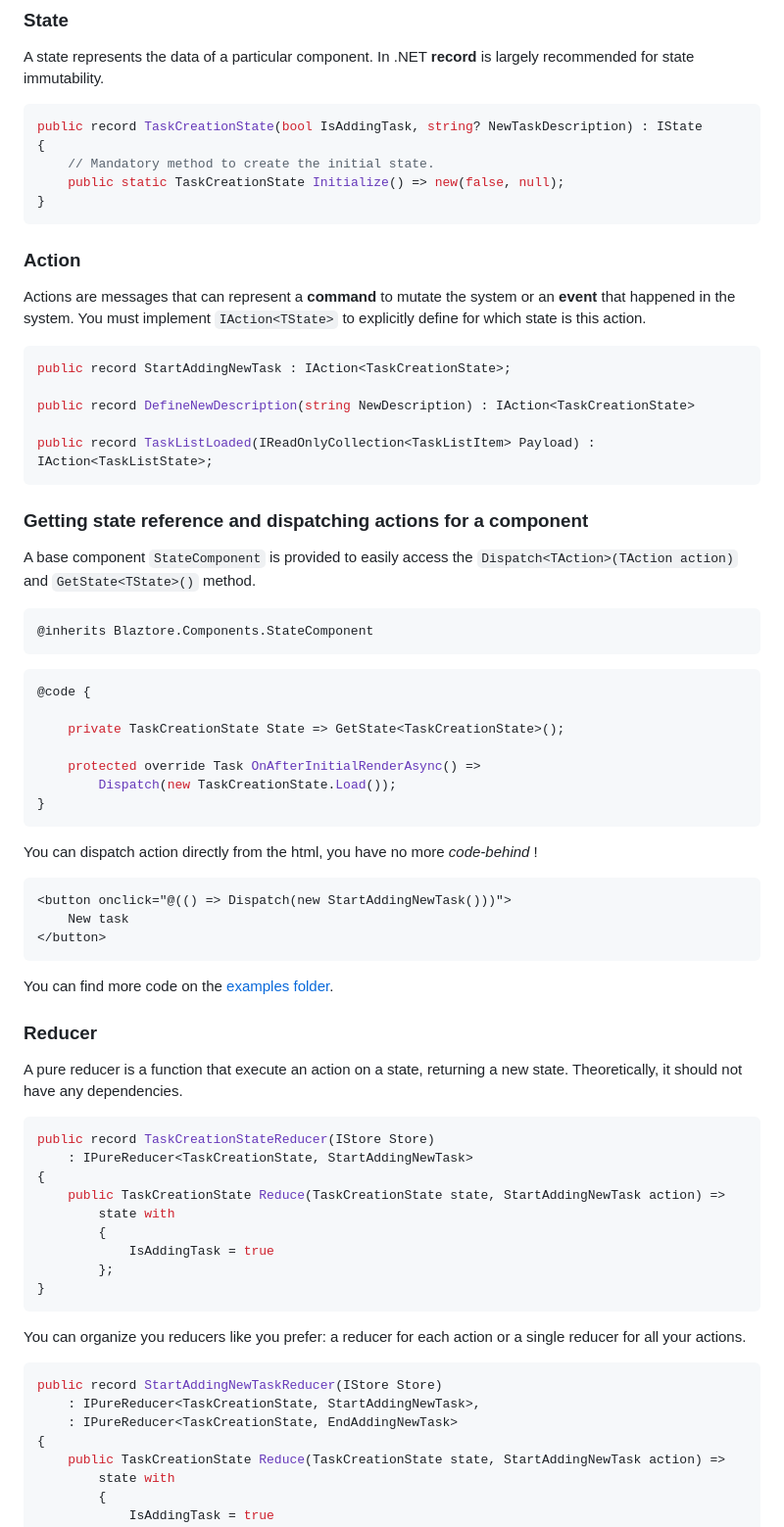
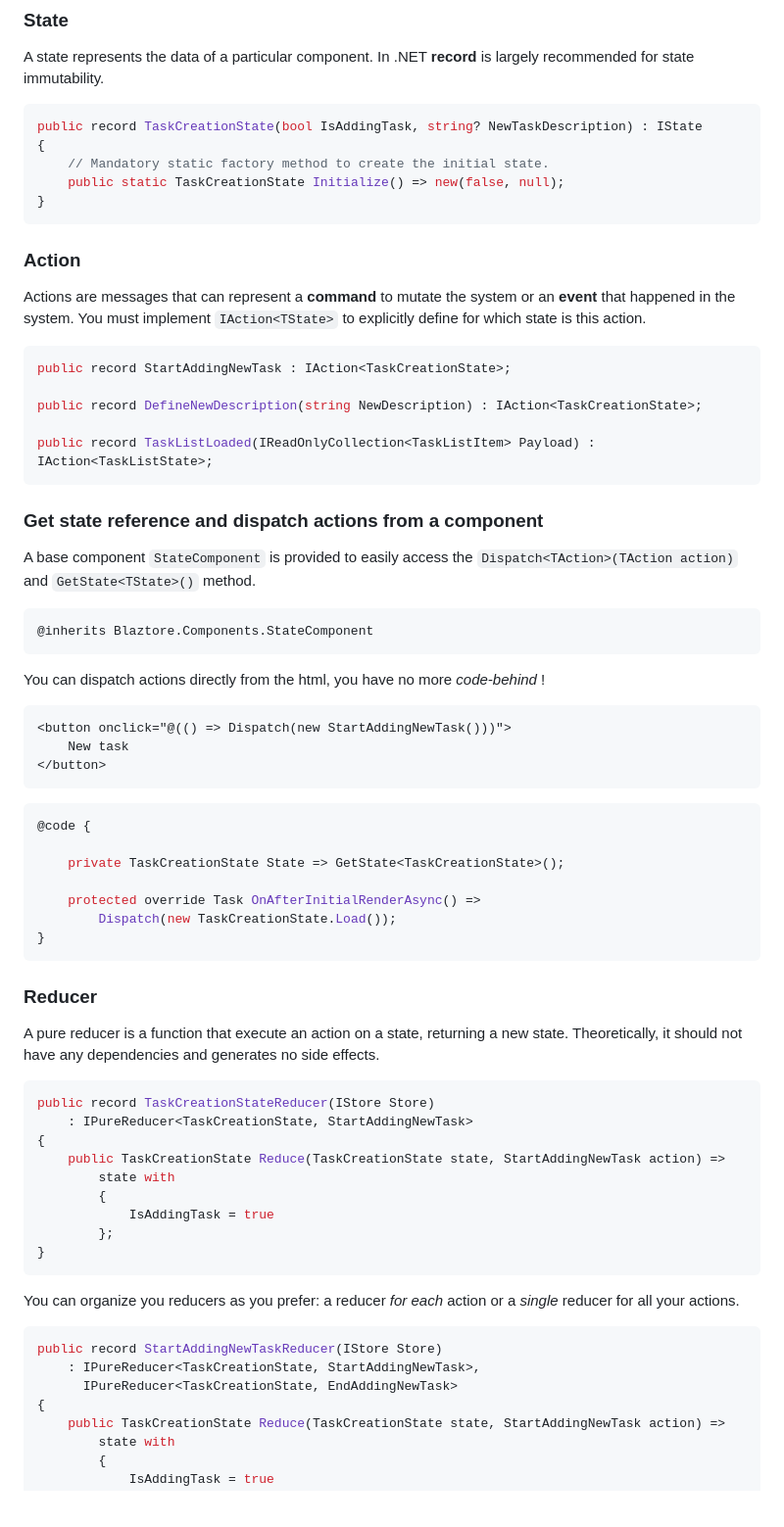
Before and after one commit to pierregillon/Blaztore, a Markdown page: readme.md, the part around one of its changes. Shown at 98% size. GitHub-like rendering; blank space fills up the shorter version.

Commit message:
docs: update readme

````diff
--- a/readme.md
+++ b/readme.md
@@ -49,7 +50,7 @@ In .NET **record** is largely recommended for state immutability.
 ```csharp
 public record TaskCreationState(bool IsAddingTask, string? NewTaskDescription) : IState
 {
-    // Mandatory method to create the initial state.
+    // Mandatory static factory method to create the initial state.
     public static TaskCreationState Initialize() => new(false, null);
 }
 ```
@@ -60,15 +61,21 @@ You must implement `IAction<TState>` to explicitly define for which state is thi
 ```csharp
 public record StartAddingNewTask : IAction<TaskCreationState>;
 
-public record DefineNewDescription(string NewDescription) : IAction<TaskCreationState>
+public record DefineNewDescription(string NewDescription) : IAction<TaskCreationState>;
 
 public record TaskListLoaded(IReadOnlyCollection<TaskListItem> Payload) : IAction<TaskListState>;
 ```
 
-### Getting state reference and dispatching actions for a component
+### Get state reference and dispatch actions from a component
 A base component `StateComponent` is provided to easily access the `Dispatch<TAction>(TAction action)` and `GetState<TState>()` method.
 ```html
 @inherits Blaztore.Components.StateComponent
+```
+You can dispatch actions directly from the html, you have no more *code-behind* !
+```html
+<button onclick="@(() => Dispatch(new StartAddingNewTask()))">
+    New task
+</button>
 ```
 ```csharp
 @code {
@@ -79,19 +86,10 @@ A base component `StateComponent` is provided to easily access the `Dispatch<TAc
         Dispatch(new TaskCreationState.Load());
 }
 ```
-You can dispatch action directly from the html, you have no more *code-behind* !
-```html
-<button onclick="@(() => Dispatch(new StartAddingNewTask()))">
-    New task
-</button>
-```
-
-You can find more code on the [examples folder](/src/Blaztore.Examples.Wasm).
-
 ### Reducer
 
 A pure reducer is a function that execute an action on a state, returning a new state.
-Theoretically, it should not have any dependencies.
+Theoretically, it should not have any dependencies and generates no side effects.
 
 ```csharp
 public record TaskCreationStateReducer(IStore Store)
@@ -105,13 +103,12 @@ public record TaskCreationStateReducer(IStore Store)
 }
 ```
 
-You can organize you reducers like you prefer: a reducer for each action or a single reducer for all your actions.
-
+You can organize you reducers as you prefer: a reducer *for each* action or a *single* reducer for all your actions.
 
 ```csharp
 public record StartAddingNewTaskReducer(IStore Store)
     : IPureReducer<TaskCreationState, StartAddingNewTask>,
-    : IPureReducer<TaskCreationState, EndAddingNewTask>
+      IPureReducer<TaskCreationState, EndAddingNewTask>
 {
     public TaskCreationState Reduce(TaskCreationState state, StartAddingNewTask action) =>
         state with
````
Also changed, not shown: other parts of readme.md (+13 -7 lines).
